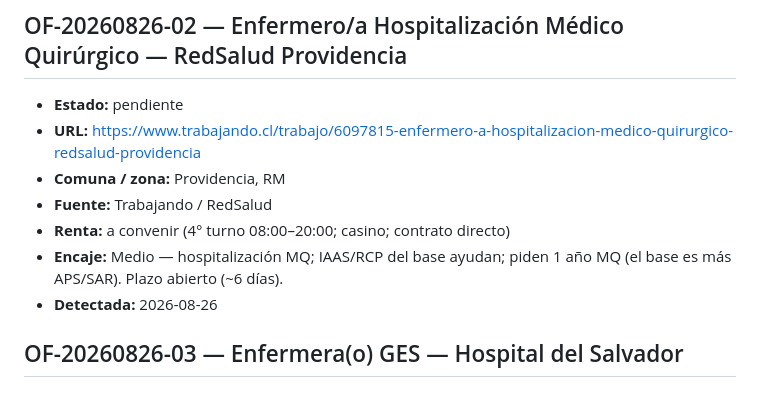
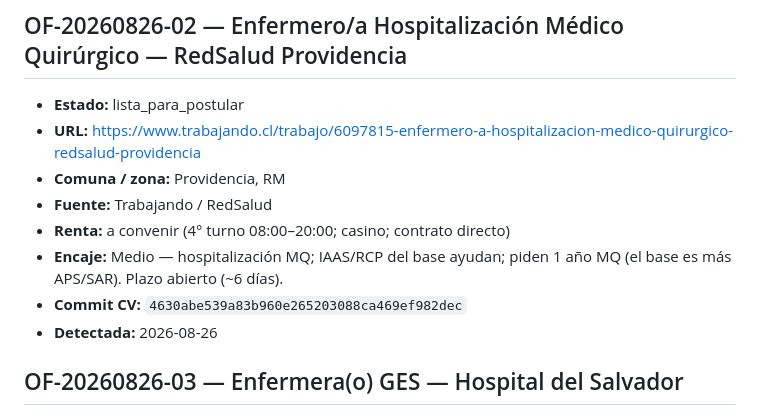
Before and after one commit to guillermoprojaslema/Agarra-la-Pallapp, a Markdown page: ofertas/pendientes.md, the part around the change. Rendered like a GitHub page.

Commit message:
Marcar OF-20260826-02 lista_para_postular con hash del CV.

```diff
--- a/ofertas/pendientes.md
+++ b/ofertas/pendientes.md
@@ -22,12 +22,13 @@ Estados: `pendiente` · `en_adaptacion` · `lista_para_postular` · `postulada`
 
 ## OF-20260826-02 — Enfermero/a Hospitalización Médico Quirúrgico — RedSalud Providencia
 
-- **Estado:** pendiente
+- **Estado:** lista_para_postular
 - **URL:** https://www.trabajando.cl/trabajo/6097815-enfermero-a-hospitalizacion-medico-quirurgico-redsalud-providencia
 - **Comuna / zona:** Providencia, RM
 - **Fuente:** Trabajando / RedSalud
 - **Renta:** a convenir (4° turno 08:00–20:00; casino; contrato directo)
 - **Encaje:** Medio — hospitalización MQ; IAAS/RCP del base ayudan; piden 1 año MQ (el base es más APS/SAR). Plazo abierto (~6 días).
+- **Commit CV:** `4630abe539a83b960e265203088ca469ef982dec`
 - **Detectada:** 2026-08-26
 
 ## OF-20260826-03 — Enfermera(o) GES — Hospital del Salvador
```
